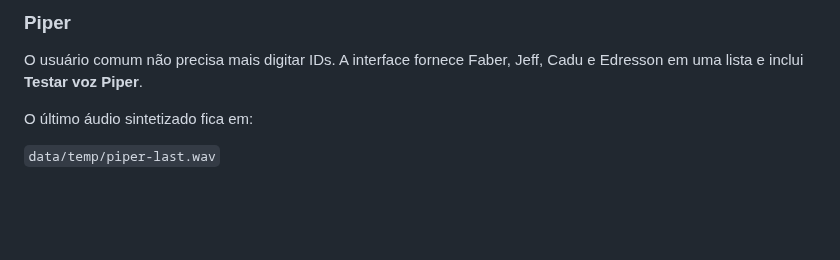
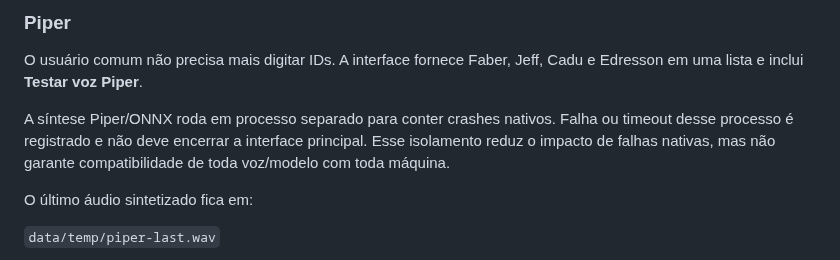
Before and after one commit to pablopcdossantos2-sys/desktop-study-companion, a Markdown page: docs/KNOWN-LIMITATIONS.md, the part around the change. Drawn GitHub-style; blank space fills up the shorter version.

Commit message:
docs: record Piper process isolation behavior

```diff
--- a/docs/KNOWN-LIMITATIONS.md
+++ b/docs/KNOWN-LIMITATIONS.md
@@ -253,6 +253,11 @@ serem gravados.
 O usuário comum não precisa mais digitar IDs. A interface fornece Faber, Jeff,
 Cadu e Edresson em uma lista e inclui **Testar voz Piper**.
 
+A síntese Piper/ONNX roda em processo separado para conter crashes nativos.
+Falha ou timeout desse processo é registrado e não deve encerrar a interface
+principal. Esse isolamento reduz o impacto de falhas nativas, mas não garante
+compatibilidade de toda voz/modelo com toda máquina.
+
 O último áudio sintetizado fica em:
 
 `data/temp/piper-last.wav`
```
